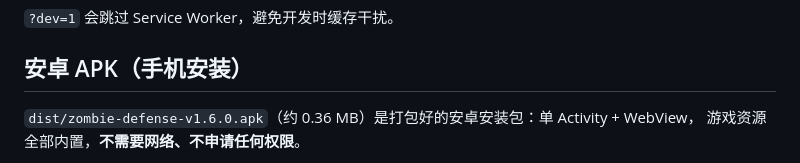
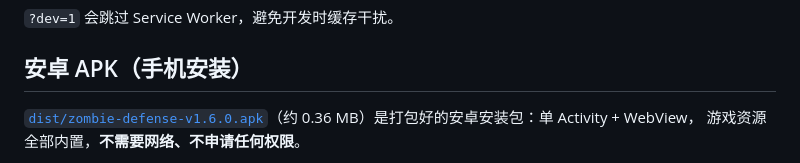
Before and after one commit to charanie/zombie-defense, a Markdown page: README.md, the part around one of its changes. Rendered like a GitHub page.

```diff
--- a/README.md
+++ b/README.md
@@ -28,6 +28,6 @@ python -m http.server 8765
 
 ## 安卓 APK（手机安装）
 
-`dist/zombie-defense-v1.6.0.apk`（约 0.36 MB）是打包好的安卓安装包：单 Activity + WebView，
+[`dist/zombie-defense-v1.6.0.apk`](dist/zombie-defense-v1.6.0.apk)（约 0.36 MB）是打包好的安卓安装包：单 Activity + WebView，
 游戏资源全部内置，**不需要网络、不申请任何权限**。
 
```
Also changed, not shown: other parts of README.md (+1 -0 lines), docs/STATE.md (+1 -1 lines).
